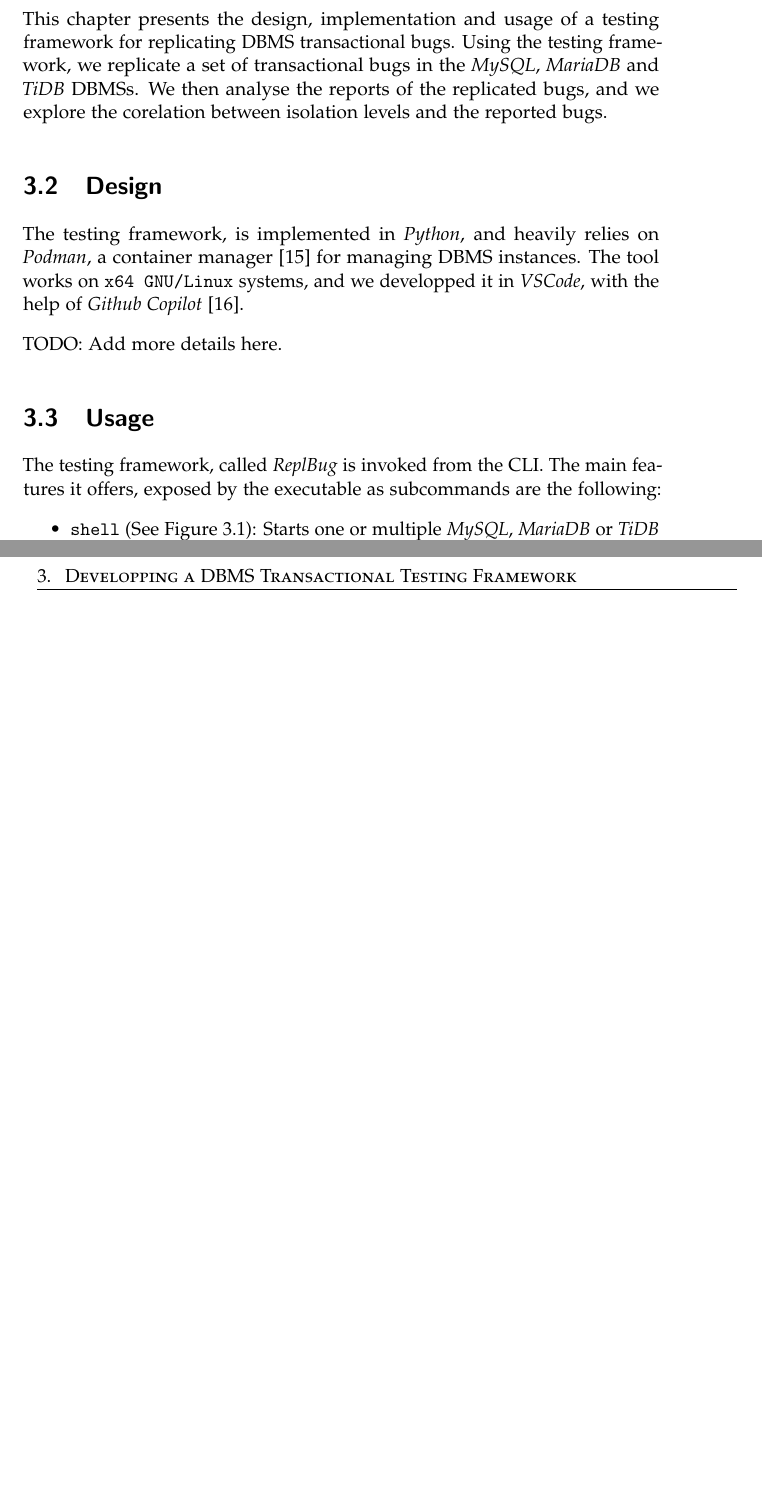
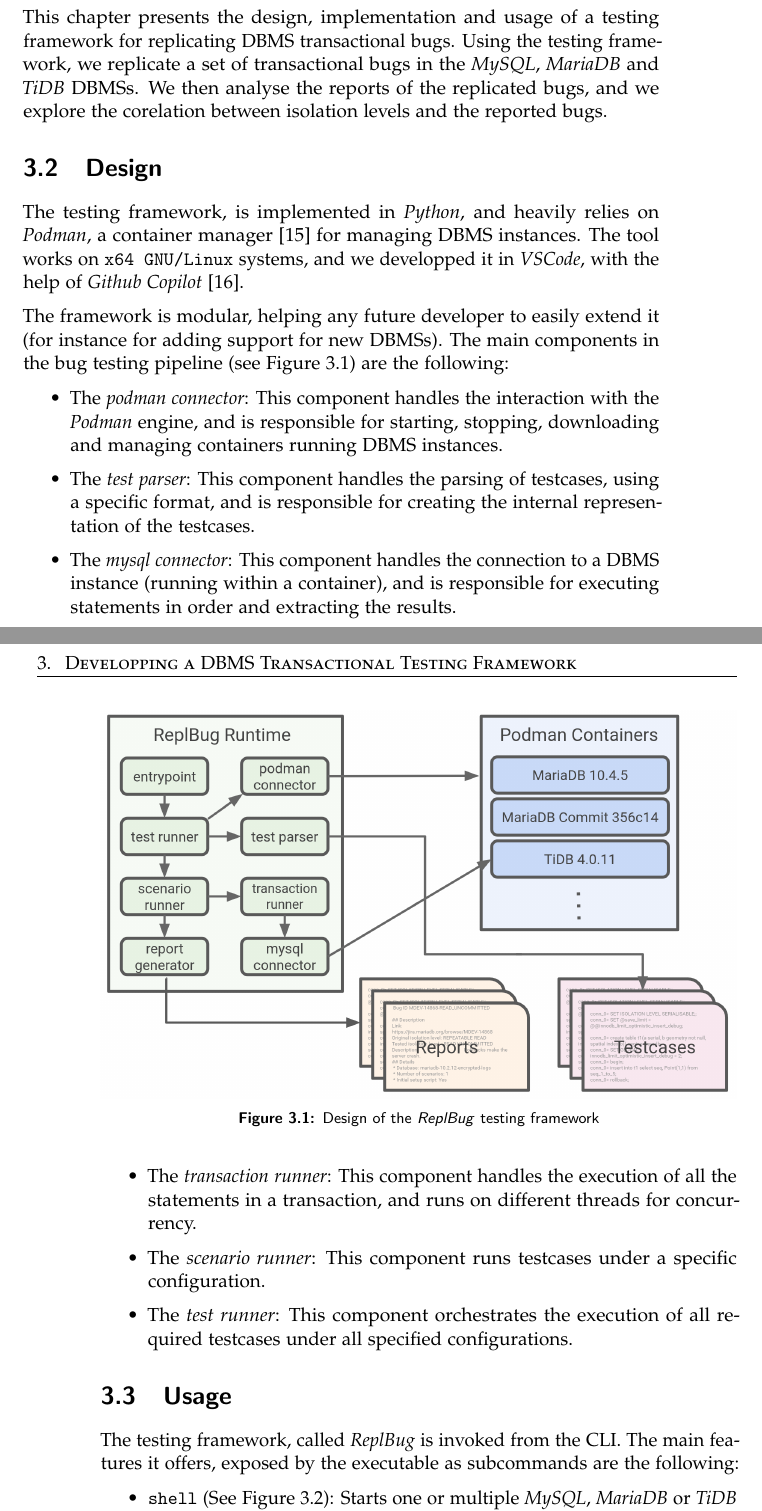
Before and after one commit to theodormoroianu/MasterThesisReport, a LaTeX thesis (thesis.tex, which reads bug_replication.tex): two parts of pages 13 and 14 of 18, joined at a grey line, cut so that both start at the same text, the shorter picture padded with empty space. Compiled offline with pdfLaTeX.

Commit message:
Add design

```diff
--- a/bug_replication.tex
+++ b/bug_replication.tex
@@ -8,8 +8,25 @@
 
 The testing framework, is implemented in \textit{Python}, and heavily relies on \textit{Podman}, a container manager \cite{podmanwebpage} for managing DBMS instances. The tool works on \code{x64 GNU/Linux} systems, and we developped it in \textit{VSCode}, with the help of \textit{Github Copilot} \cite{copilotwebpage}.
 
-TODO: Add more details  here.
 
+\begin{figure}[!h]
+    \centering
+    \includegraphics[width=\linewidth]{assets/replbug_design.png}
+    \caption{Design of the \textit{ReplBug} testing framework}
+    \label{fig:replb_design}
+\end{figure}
+
+
+The framework is modular, helping any future developer to easily extend it (for instance for adding support for new DBMSs). The main components in the bug testing pipeline (see Figure \ref{fig:replb_design}) are the following:
+
+\begin{itemize}
+    \item The \textit{podman connector}: This component handles the interaction with the \textit{Podman} engine, and is responsible for starting, stopping, downloading and managing containers running DBMS instances.
+    \item The \textit{test parser}: This component handles the parsing of testcases, using a specific format, and is responsible for creating the internal representation of the testcases.
+    \item The \textit{mysql connector}: This component handles the connection to a DBMS instance (running within a container), and is responsible for executing statements in order and extracting the results.
+    \item The \textit{transaction runner}: This component handles the execution of all the statements in a transaction, and runs on different threads for concurrency.
+    \item The \textit{scenario runner}: This component runs testcases under a specific configuration.
+    \item The \textit{test runner}: This component orchestrates the execution of all required testcases under all specified configurations.
+\end{itemize}
 
 
 \section{Usage}
```
Also changed, not shown: assets/replbug_design.png (added), thesis.pdf.
